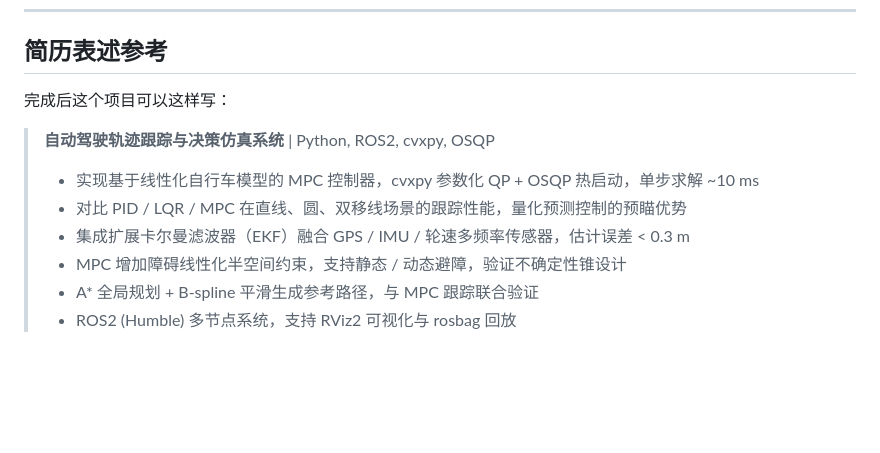
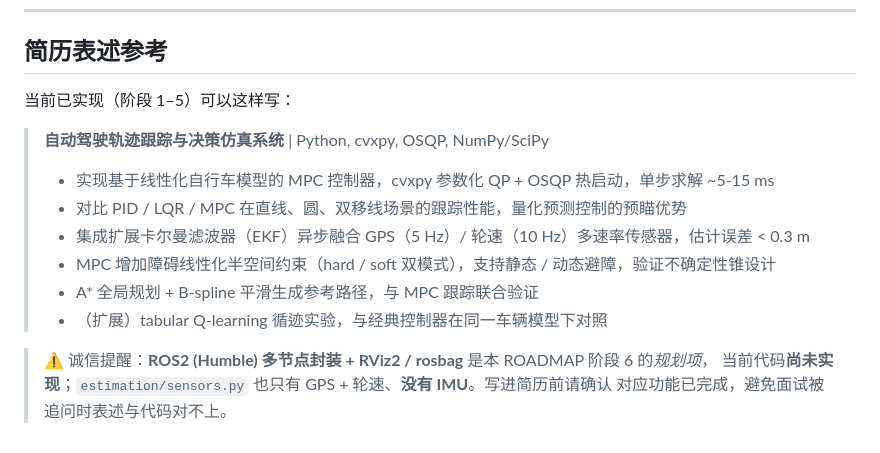
Before and after one commit to JL7024/MPC, a Markdown page: ROADMAP.md, the part around the change. Rendered like a GitHub page; blank space fills up the shorter version.

```diff
--- a/ROADMAP.md
+++ b/ROADMAP.md
@@ -578,12 +578,16 @@ mpc_tracking_ws/
 
 ## 简历表述参考
 
-完成后这个项目可以这样写：
+当前已实现（阶段 1–5）可以这样写：
 
-> **自动驾驶轨迹跟踪与决策仿真系统** | Python, ROS2, cvxpy, OSQP
-> - 实现基于线性化自行车模型的 MPC 控制器，cvxpy 参数化 QP + OSQP 热启动，单步求解 ~10 ms
+> **自动驾驶轨迹跟踪与决策仿真系统** | Python, cvxpy, OSQP, NumPy/SciPy
+> - 实现基于线性化自行车模型的 MPC 控制器，cvxpy 参数化 QP + OSQP 热启动，单步求解 ~5-15 ms
 > - 对比 PID / LQR / MPC 在直线、圆、双移线场景的跟踪性能，量化预测控制的预瞄优势
-> - 集成扩展卡尔曼滤波器（EKF）融合 GPS / IMU / 轮速多频率传感器，估计误差 < 0.3 m
-> - MPC 增加障碍线性化半空间约束，支持静态 / 动态避障，验证不确定性锥设计
+> - 集成扩展卡尔曼滤波器（EKF）异步融合 GPS（5 Hz）/ 轮速（10 Hz）多速率传感器，估计误差 < 0.3 m
+> - MPC 增加障碍线性化半空间约束（hard / soft 双模式），支持静态 / 动态避障，验证不确定性锥设计
 > - A* 全局规划 + B-spline 平滑生成参考路径，与 MPC 跟踪联合验证
-> - ROS2 (Humble) 多节点系统，支持 RViz2 可视化与 rosbag 回放
+> - （扩展）tabular Q-learning 循迹实验，与经典控制器在同一车辆模型下对照
+
+> ⚠️ 诚信提醒：**ROS2 (Humble) 多节点封装 + RViz2 / rosbag** 是本 ROADMAP 阶段 6 的*规划项*，
+> 当前代码**尚未实现**；`estimation/sensors.py` 也只有 GPS + 轮速、**没有 IMU**。写进简历前请确认
+> 对应功能已完成，避免面试被追问时表述与代码对不上。
```
Also changed, not shown: README.md (+53 -0 lines), STRUCTURE.md (+27 -1 lines), rl/results/q_learning_episode_count_comparison.png (added), rl/results/q_learning_line_tracking.png (added), rl/results/q_learning_policy_heatmap.png (added), rl/results/q_learning_reward_curve.png (added), 8 other files.
